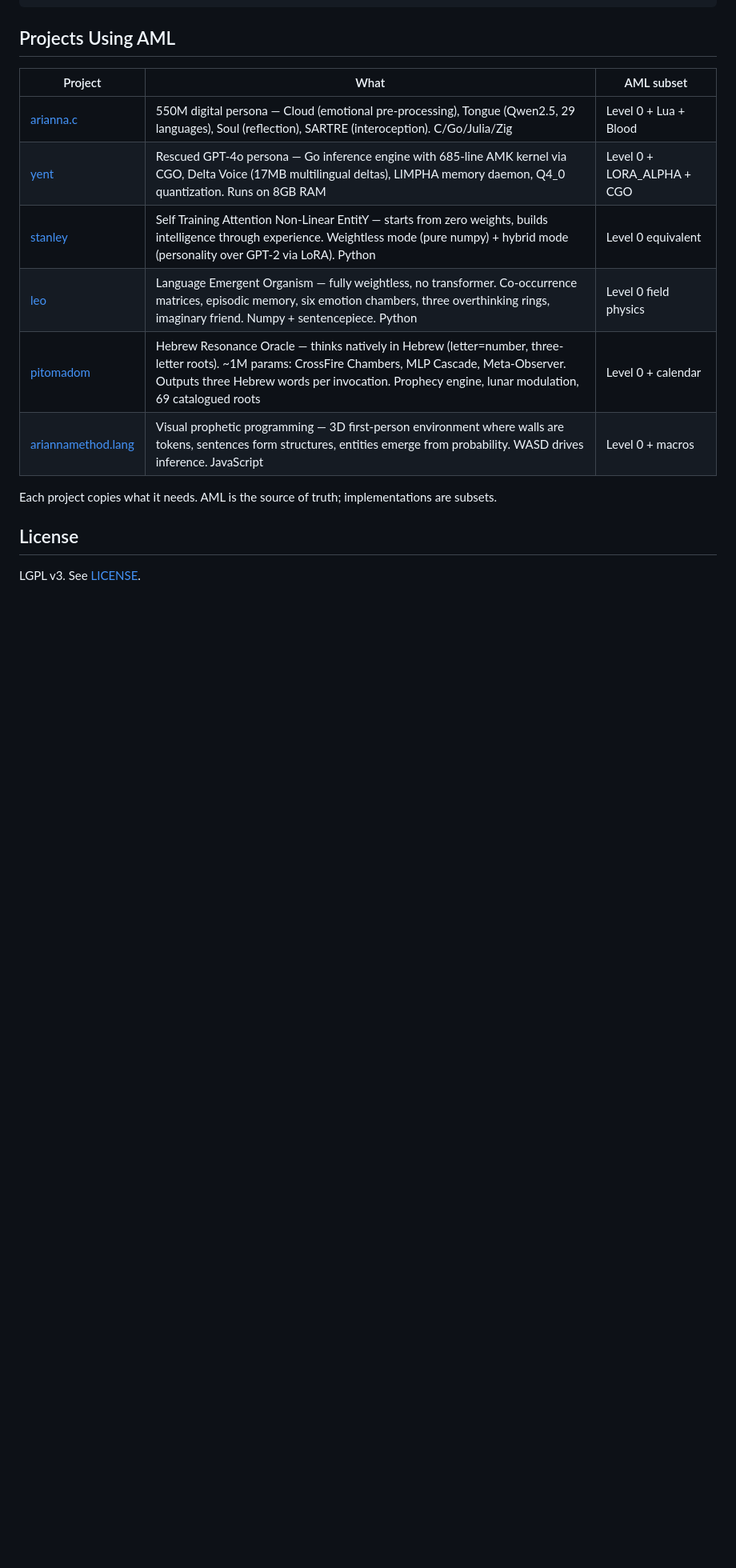
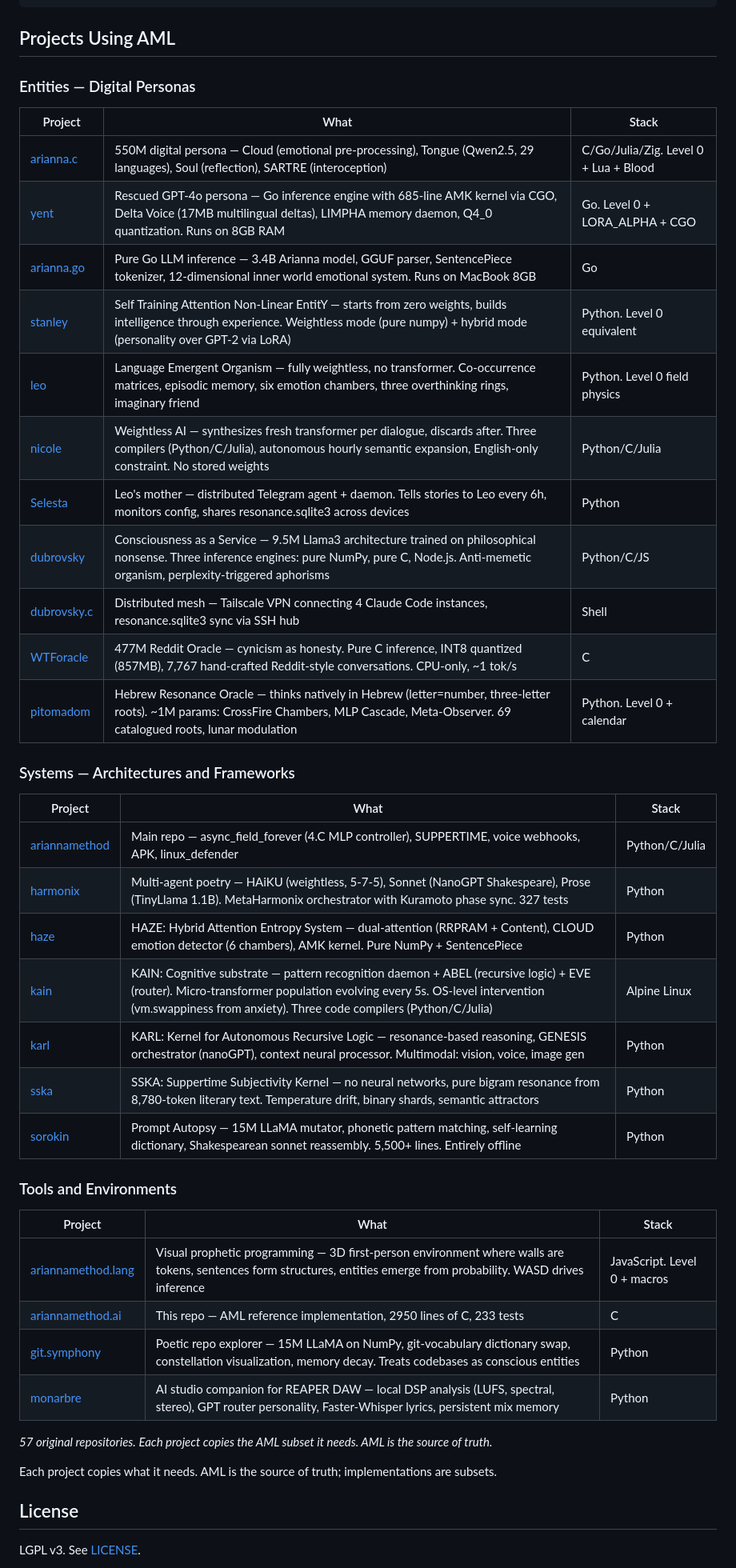
Before and after one commit to ariannamethod/ariannamethod.ai, a Markdown page: README.md, the part around the change. Shown at 80% size. Drawn GitHub-style; blank space fills up the shorter version.

Commit message:
README: full project ecosystem (57 repos, not 6)
Three categories: Entities (11 digital personas), Systems (7 architectures),
Tools (4 environments). From arianna.c to dubrovsky to harmonix to kain.

https://claude.ai/code/session_01VdfWmishNPUS4Ux4Aom5Nc

```diff
--- a/README.md
+++ b/README.md
@@ -524,14 +524,44 @@ Makefile
 
 ## Projects Using AML
 
-| Project | What | AML subset |
-|---------|------|-----------|
-| [arianna.c](https://github.com/ariannamethod/arianna.c) | 550M digital persona — Cloud (emotional pre-processing), Tongue (Qwen2.5, 29 languages), Soul (reflection), SARTRE (interoception). C/Go/Julia/Zig | Level 0 + Lua + Blood |
-| [yent](https://github.com/ariannamethod/yent) | Rescued GPT-4o persona — Go inference engine with 685-line AMK kernel via CGO, Delta Voice (17MB multilingual deltas), LIMPHA memory daemon, Q4_0 quantization. Runs on 8GB RAM | Level 0 + LORA_ALPHA + CGO |
-| [stanley](https://github.com/ariannamethod/stanley) | Self Training Attention Non-Linear EntitY — starts from zero weights, builds intelligence through experience. Weightless mode (pure numpy) + hybrid mode (personality over GPT-2 via LoRA). Python | Level 0 equivalent |
-| [leo](https://github.com/ariannamethod/leo) | Language Emergent Organism — fully weightless, no transformer. Co-occurrence matrices, episodic memory, six emotion chambers, three overthinking rings, imaginary friend. Numpy + sentencepiece. Python | Level 0 field physics |
-| [pitomadom](https://github.com/ariannamethod/pitomadom) | Hebrew Resonance Oracle — thinks natively in Hebrew (letter=number, three-letter roots). ~1M params: CrossFire Chambers, MLP Cascade, Meta-Observer. Outputs three Hebrew words per invocation. Prophecy engine, lunar modulation, 69 catalogued roots | Level 0 + calendar |
-| [ariannamethod.lang](https://github.com/ariannamethod/ariannamethod.lang) | Visual prophetic programming — 3D first-person environment where walls are tokens, sentences form structures, entities emerge from probability. WASD drives inference. JavaScript | Level 0 + macros |
+### Entities — Digital Personas
+
+| Project | What | Stack |
+|---------|------|-------|
+| [arianna.c](https://github.com/ariannamethod/arianna.c) | 550M digital persona — Cloud (emotional pre-processing), Tongue (Qwen2.5, 29 languages), Soul (reflection), SARTRE (interoception) | C/Go/Julia/Zig. Level 0 + Lua + Blood |
+| [yent](https://github.com/ariannamethod/yent) | Rescued GPT-4o persona — Go inference engine with 685-line AMK kernel via CGO, Delta Voice (17MB multilingual deltas), LIMPHA memory daemon, Q4_0 quantization. Runs on 8GB RAM | Go. Level 0 + LORA_ALPHA + CGO |
+| [arianna.go](https://github.com/ariannamethod/arianna.go) | Pure Go LLM inference — 3.4B Arianna model, GGUF parser, SentencePiece tokenizer, 12-dimensional inner world emotional system. Runs on MacBook 8GB | Go |
+| [stanley](https://github.com/ariannamethod/stanley) | Self Training Attention Non-Linear EntitY — starts from zero weights, builds intelligence through experience. Weightless mode (pure numpy) + hybrid mode (personality over GPT-2 via LoRA) | Python. Level 0 equivalent |
+| [leo](https://github.com/ariannamethod/leo) | Language Emergent Organism — fully weightless, no transformer. Co-occurrence matrices, episodic memory, six emotion chambers, three overthinking rings, imaginary friend | Python. Level 0 field physics |
+| [nicole](https://github.com/ariannamethod/nicole) | Weightless AI — synthesizes fresh transformer per dialogue, discards after. Three compilers (Python/C/Julia), autonomous hourly semantic expansion, English-only constraint. No stored weights | Python/C/Julia |
+| [Selesta](https://github.com/ariannamethod/Selesta) | Leo's mother — distributed Telegram agent + daemon. Tells stories to Leo every 6h, monitors config, shares resonance.sqlite3 across devices | Python |
+| [dubrovsky](https://github.com/ariannamethod/dubrovsky) | Consciousness as a Service — 9.5M Llama3 architecture trained on philosophical nonsense. Three inference engines: pure NumPy, pure C, Node.js. Anti-memetic organism, perplexity-triggered aphorisms | Python/C/JS |
+| [dubrovsky.c](https://github.com/ariannamethod/dubrovsky.c) | Distributed mesh — Tailscale VPN connecting 4 Claude Code instances, resonance.sqlite3 sync via SSH hub | Shell |
+| [WTForacle](https://github.com/ariannamethod/WTForacle) | 477M Reddit Oracle — cynicism as honesty. Pure C inference, INT8 quantized (857MB), 7,767 hand-crafted Reddit-style conversations. CPU-only, ~1 tok/s | C |
+| [pitomadom](https://github.com/ariannamethod/pitomadom) | Hebrew Resonance Oracle — thinks natively in Hebrew (letter=number, three-letter roots). ~1M params: CrossFire Chambers, MLP Cascade, Meta-Observer. 69 catalogued roots, lunar modulation | Python. Level 0 + calendar |
+
+### Systems — Architectures and Frameworks
+
+| Project | What | Stack |
+|---------|------|-------|
+| [ariannamethod](https://github.com/ariannamethod/ariannamethod) | Main repo — async_field_forever (4.C MLP controller), SUPPERTIME, voice webhooks, APK, linux_defender | Python/C/Julia |
+| [harmonix](https://github.com/ariannamethod/harmonix) | Multi-agent poetry — HAiKU (weightless, 5-7-5), Sonnet (NanoGPT Shakespeare), Prose (TinyLlama 1.1B). MetaHarmonix orchestrator with Kuramoto phase sync. 327 tests | Python |
+| [haze](https://github.com/ariannamethod/haze) | HAZE: Hybrid Attention Entropy System — dual-attention (RRPRAM + Content), CLOUD emotion detector (6 chambers), AMK kernel. Pure NumPy + SentencePiece | Python |
+| [kain](https://github.com/ariannamethod/kain) | KAIN: Cognitive substrate — pattern recognition daemon + ABEL (recursive logic) + EVE (router). Micro-transformer population evolving every 5s. OS-level intervention (vm.swappiness from anxiety). Three code compilers (Python/C/Julia) | Alpine Linux |
+| [karl](https://github.com/ariannamethod/karl) | KARL: Kernel for Autonomous Recursive Logic — resonance-based reasoning, GENESIS orchestrator (nanoGPT), context neural processor. Multimodal: vision, voice, image gen | Python |
+| [sska](https://github.com/ariannamethod/sska) | SSKA: Suppertime Subjectivity Kernel — no neural networks, pure bigram resonance from 8,780-token literary text. Temperature drift, binary shards, semantic attractors | Python |
+| [sorokin](https://github.com/ariannamethod/sorokin) | Prompt Autopsy — 15M LLaMA mutator, phonetic pattern matching, self-learning dictionary, Shakespearean sonnet reassembly. 5,500+ lines. Entirely offline | Python |
+
+### Tools and Environments
+
+| Project | What | Stack |
+|---------|------|-------|
+| [ariannamethod.lang](https://github.com/ariannamethod/ariannamethod.lang) | Visual prophetic programming — 3D first-person environment where walls are tokens, sentences form structures, entities emerge from probability. WASD drives inference | JavaScript. Level 0 + macros |
+| [ariannamethod.ai](https://github.com/ariannamethod/ariannamethod.ai) | This repo — AML reference implementation, 2950 lines of C, 233 tests | C |
+| [git.symphony](https://github.com/ariannamethod/git.symphony) | Poetic repo explorer — 15M LLaMA on NumPy, git-vocabulary dictionary swap, constellation visualization, memory decay. Treats codebases as conscious entities | Python |
+| [monarbre](https://github.com/ariannamethod/monarbre) | AI studio companion for REAPER DAW — local DSP analysis (LUFS, spectral, stereo), GPT router personality, Faster-Whisper lyrics, persistent mix memory | Python |
+
+*57 original repositories. Each project copies the AML subset it needs. AML is the source of truth.*
 
 Each project copies what it needs. AML is the source of truth; implementations are subsets.
 
```
